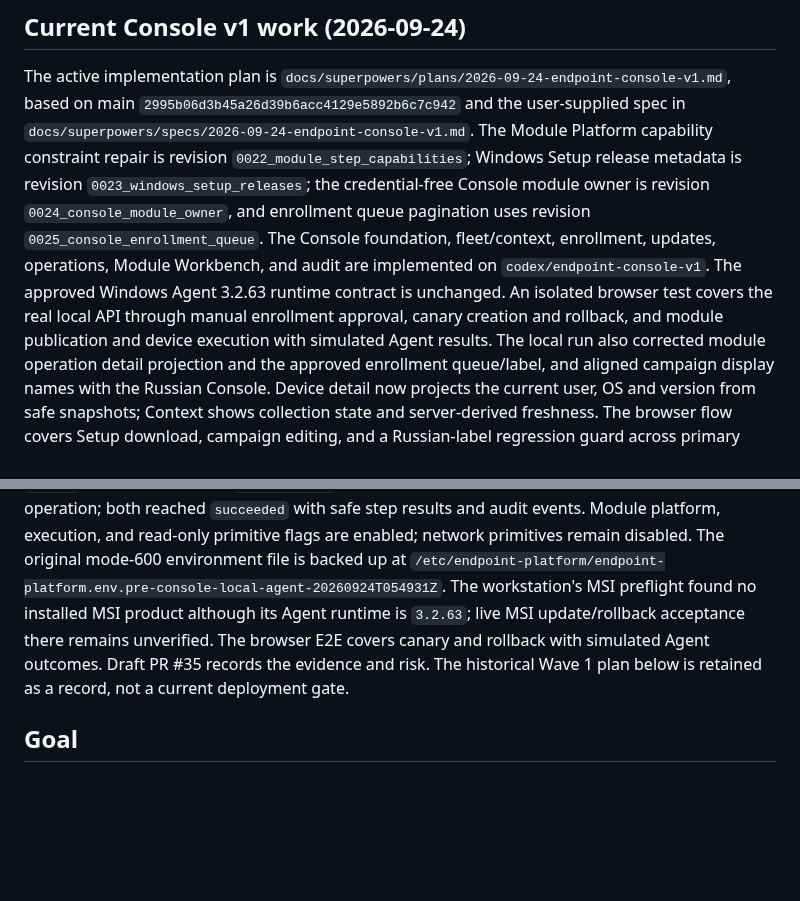
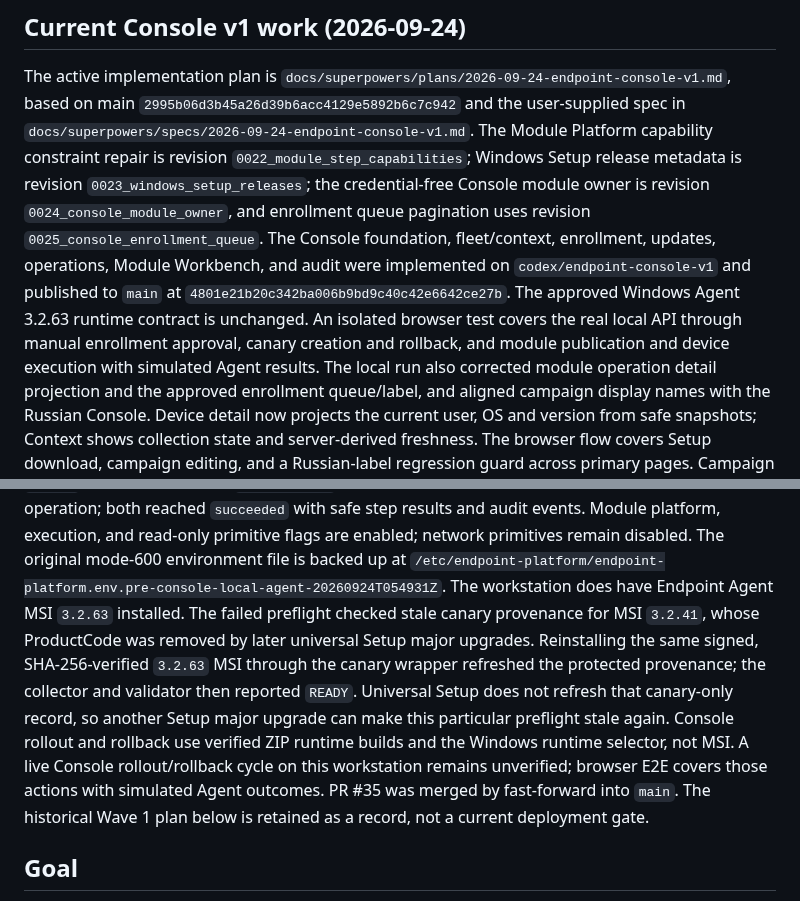
Before and after one commit to BorisDruzak/endpoint_platform, a Markdown page: PLANS.md, 2 parts joined by grey strips. Rendered like a GitHub page; blank space fills up the shorter version.

Commit message:
docs(console): clarify installed MSI and update verification

```diff
--- a/PLANS.md
+++ b/PLANS.md
@@ -11,11 +11,12 @@ The Module Platform capability constraint repair is revision
 `0023_windows_setup_releases`; the credential-free Console module owner is
 revision `0024_console_module_owner`, and enrollment queue pagination uses
 revision `0025_console_enrollment_queue`. The Console foundation, fleet/context,
-enrollment, updates, operations, Module Workbench, and audit are implemented
-on `codex/endpoint-console-v1`. The approved Windows Agent 3.2.63 runtime
-contract is unchanged. An isolated browser test covers the real local API
-through manual enrollment approval, canary creation and rollback, and module
-publication and device execution with simulated Agent results. The local run
+enrollment, updates, operations, Module Workbench, and audit were implemented
+on `codex/endpoint-console-v1` and published to `main` at
+`4801e21b20c342ba006b9bd9c40c42e6642ce27b`. The approved Windows Agent
+3.2.63 runtime contract is unchanged. An isolated browser test covers the real
+local API through manual enrollment approval, canary creation and rollback,
+and module publication and device execution with simulated Agent results. The local run
 also corrected module operation detail projection and the approved enrollment
 queue/label, and aligned campaign display names with the Russian Console.
 Device detail now projects the current user, OS and version from safe snapshots;
@@ -65,10 +66,17 @@ platform, execution, and read-only primitive flags are enabled; network
 primitives remain disabled. The original mode-600 environment file is backed
 up at
 `/etc/endpoint-platform/endpoint-platform.env.pre-console-local-agent-20260924T054931Z`.
-The workstation's MSI preflight found no installed MSI product although its
-Agent runtime is `3.2.63`; live MSI update/rollback acceptance there remains
-unverified. The browser E2E covers canary and rollback with simulated Agent
-outcomes. Draft PR #35 records the evidence and risk. The historical Wave 1
+The workstation does have Endpoint Agent MSI `3.2.63` installed. The failed
+preflight checked stale canary provenance for MSI `3.2.41`, whose ProductCode
+was removed by later universal Setup major upgrades. Reinstalling the same
+signed, SHA-256-verified `3.2.63` MSI through the canary wrapper refreshed the
+protected provenance; the collector and validator then reported `READY`.
+Universal Setup does not refresh that canary-only record, so another Setup
+major upgrade can make this particular preflight stale again. Console rollout
+and rollback use verified ZIP runtime builds and the Windows runtime selector,
+not MSI. A live Console rollout/rollback cycle on this workstation remains
+unverified; browser E2E covers those actions with simulated Agent outcomes.
+PR #35 was merged by fast-forward into `main`. The historical Wave 1
 plan below is retained as a record, not a current deployment gate.
 
 ## Goal
```
